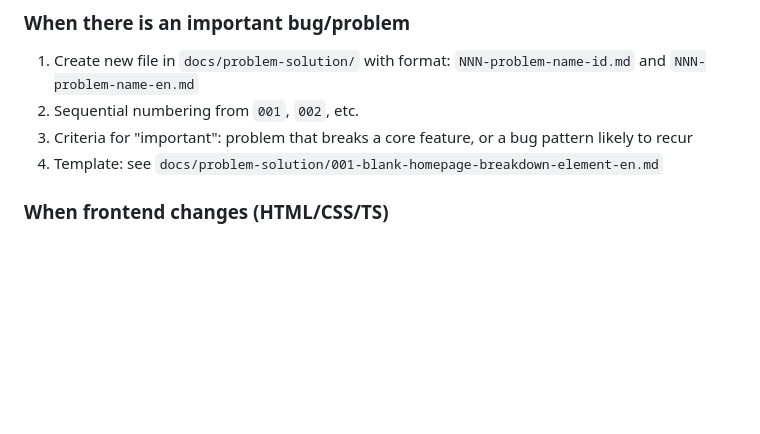
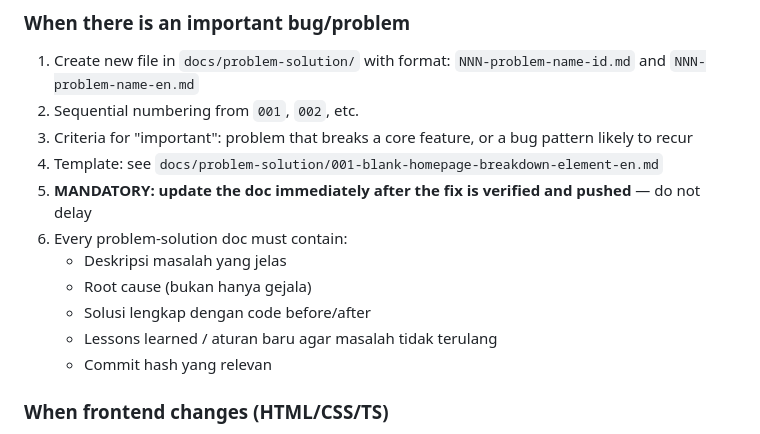
Before and after one commit to teranixbq/finplan, a Markdown page: AGENT.md, the part around the change. Drawn GitHub-style; blank space fills up the shorter version.

Commit message:
docs: tambahkan aturan wajib update problem-solution setelah fix di AGENT.md

```diff
--- a/AGENT.md
+++ b/AGENT.md
@@ -58,6 +58,13 @@ npm run db:migrate:local     # apply to local
 2. Sequential numbering from `001`, `002`, etc.
 3. Criteria for "important": problem that breaks a core feature, or a bug pattern likely to recur
 4. Template: see `docs/problem-solution/001-blank-homepage-breakdown-element-en.md`
+5. **MANDATORY: update the doc immediately after the fix is verified and pushed** — do not delay
+6. Every problem-solution doc must contain:
+   - Deskripsi masalah yang jelas
+   - Root cause (bukan hanya gejala)
+   - Solusi lengkap dengan code before/after
+   - Lessons learned / aturan baru agar masalah tidak terulang
+   - Commit hash yang relevan
 
 ### When frontend changes (HTML/CSS/TS)
 - If removing element from `index.html`: grep `frontend/` first for all references
```
